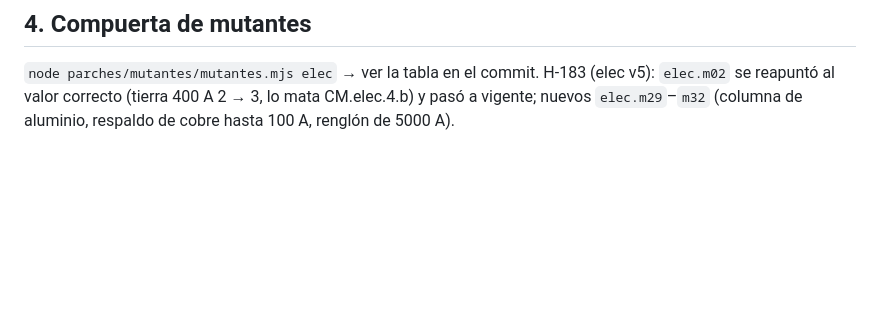
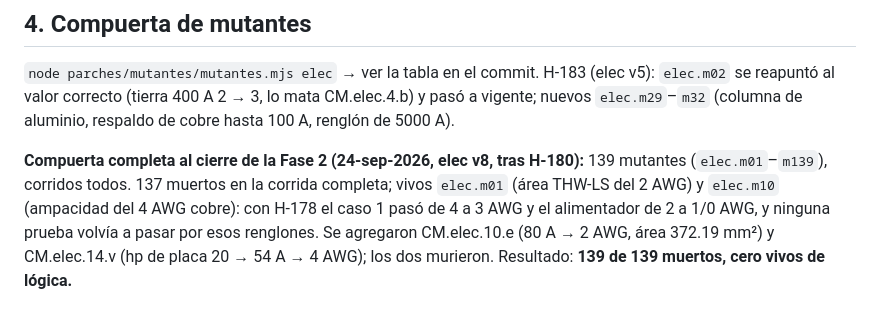
Before and after one commit to loubetrnl-star/Emp_Suite, a Markdown page: parches/casos-a-mano/elec.pendientes.md, the part around the change. Drawn GitHub-style; blank space fills up the shorter version.

Commit message:
H-178 · elec · pendientes: resultado de la compuerta completa de mutantes al cierre de la Fase 2
Sólo documentación (elec.pendientes.md §4). No mueve números ni toca pruebas.
Compuerta completa: 139 de 139 mutantes muertos (m01 y m10 con CM.elec.10.e y 14.v, commit e48d07e).
Banco: 434/434; con --base 440/440 (sin cambio desde e48d07e).

Co-Authored-By: Claude Fable 5.1 <noreply@anthropic.com>

```diff
--- a/parches/casos-a-mano/elec.pendientes.md
+++ b/parches/casos-a-mano/elec.pendientes.md
@@ -89,3 +89,9 @@ Tres lentes (norma, consumidores, pruebas) y verificación con sonda: 27 hallazg
 `node parches/mutantes/mutantes.mjs elec` → ver la tabla en el commit. H-183 (elec v5): `elec.m02` se reapuntó al valor
 correcto (tierra 400 A 2 → 3, lo mata CM.elec.4.b) y pasó a vigente; nuevos `elec.m29`–`m32` (columna de aluminio, respaldo de
 cobre hasta 100 A, renglón de 5000 A).
+
+**Compuerta completa al cierre de la Fase 2 (24-sep-2026, elec v8, tras H-180):** 139 mutantes (`elec.m01`–`m139`), corridos
+todos. 137 muertos en la corrida completa; vivos `elec.m01` (área THW-LS del 2 AWG) y `elec.m10` (ampacidad del 4 AWG cobre):
+con H-178 el caso 1 pasó de 4 a 3 AWG y el alimentador de 2 a 1/0 AWG, y ninguna prueba volvía a pasar por esos renglones.
+Se agregaron CM.elec.10.e (80 A → 2 AWG, área 372.19 mm²) y CM.elec.14.v (hp de placa 20 → 54 A → 4 AWG); los dos murieron.
+Resultado: **139 de 139 muertos, cero vivos de lógica.**
```
